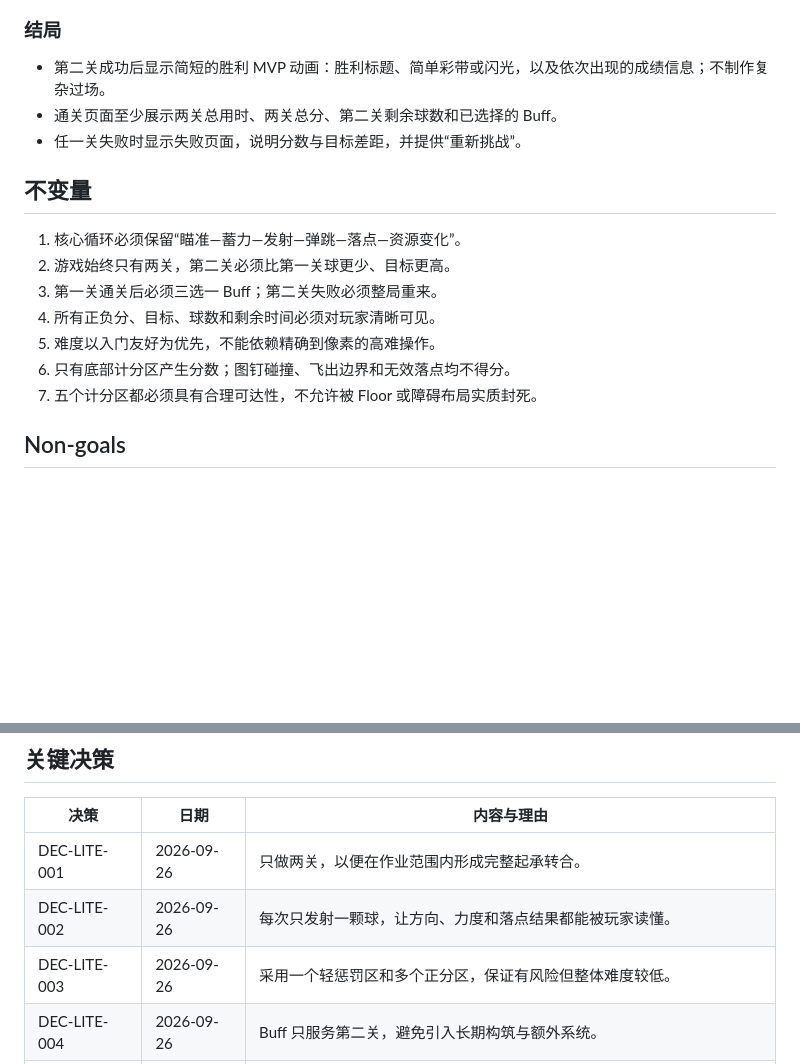
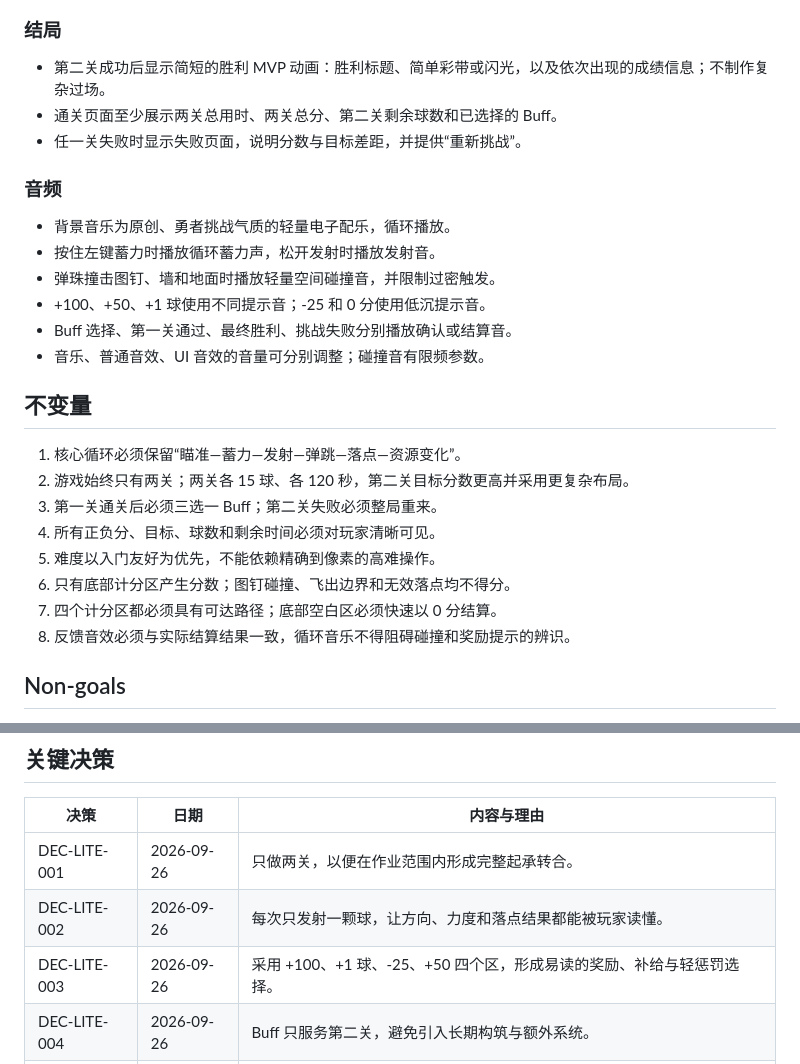
Before and after one commit to zwang818/pinball-roguelike, a Markdown page: bible/SPEC.md, 2 parts joined by grey strips. Drawn GitHub-style; blank space fills up the shorter version.

```diff
--- a/bible/SPEC.md
+++ b/bible/SPEC.md
@@ -80,15 +81,25 @@
 - 通关页面至少展示两关总用时、两关总分、第二关剩余球数和已选择的 Buff。
 - 任一关失败时显示失败页面，说明分数与目标差距，并提供“重新挑战”。
 
+### 音频
+
+- 背景音乐为原创、勇者挑战气质的轻量电子配乐，循环播放。
+- 按住左键蓄力时播放循环蓄力声，松开发射时播放发射音。
+- 弹珠撞击图钉、墙和地面时播放轻量空间碰撞音，并限制过密触发。
+- +100、+50、+1 球使用不同提示音；-25 和 0 分使用低沉提示音。
+- Buff 选择、第一关通过、最终胜利、挑战失败分别播放确认或结算音。
+- 音乐、普通音效、UI 音效的音量可分别调整；碰撞音有限频参数。
+
 ## 不变量
 
 1. 核心循环必须保留“瞄准—蓄力—发射—弹跳—落点—资源变化”。
-2. 游戏始终只有两关，第二关必须比第一关球更少、目标更高。
+2. 游戏始终只有两关；两关各 15 球、各 120 秒，第二关目标分数更高并采用更复杂布局。
 3. 第一关通关后必须三选一 Buff；第二关失败必须整局重来。
 4. 所有正负分、目标、球数和剩余时间必须对玩家清晰可见。
 5. 难度以入门友好为优先，不能依赖精确到像素的高难操作。
 6. 只有底部计分区产生分数；图钉碰撞、飞出边界和无效落点均不得分。
-7. 五个计分区都必须具有合理可达性，不允许被 Floor 或障碍布局实质封死。
+7. 四个计分区都必须具有可达路径；底部空白区必须快速以 0 分结算。
+8. 反馈音效必须与实际结算结果一致，循环音乐不得阻碍碰撞和奖励提示的辨识。
 
 ## Non-goals
 
@@ -103,6 +114,6 @@
 |---|---|---|
 | DEC-LITE-001 | 2026-09-26 | 只做两关，以便在作业范围内形成完整起承转合。 |
 | DEC-LITE-002 | 2026-09-26 | 每次只发射一颗球，让方向、力度和落点结果都能被玩家读懂。 |
-| DEC-LITE-003 | 2026-09-26 | 采用一个轻惩罚区和多个正分区，保证有风险但整体难度较低。 |
+| DEC-LITE-003 | 2026-09-26 | 采用 +100、+1 球、-25、+50 四个区，形成易读的奖励、补给与轻惩罚选择。 |
 | DEC-LITE-004 | 2026-09-26 | Buff 只服务第二关，避免引入长期构筑与额外系统。 |
 | DEC-LITE-005 | 2026-09-26 | 鼠标位置决定方向，按住左键蓄力、松开发射，并在成功发射时立即扣球。 |
```
Also changed, not shown: other parts of bible/SPEC.md (+18 -15 lines), bible/EXPERIENCE.md (+18 -16 lines), bible/MODULES.md (+10 -6 lines).
